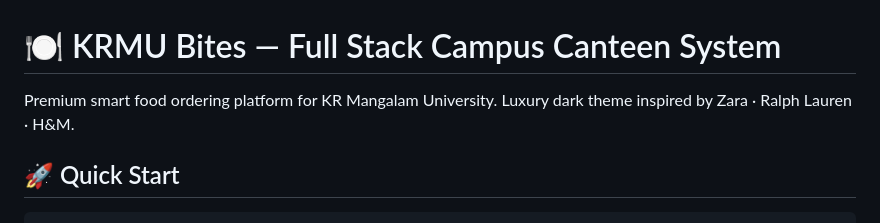
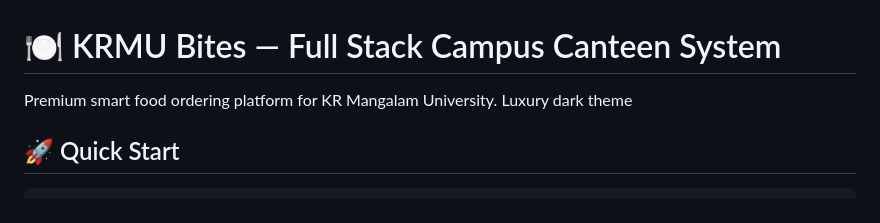
Before and after one commit to KumarSubodh12/Krmu-biites, a Markdown page: README.md, the part around the change. GitHub-like rendering.

```diff
--- a/README.md
+++ b/README.md
@@ -1,7 +1,7 @@
 # 🍽️ KRMU Bites — Full Stack Campus Canteen System
 
 Premium smart food ordering platform for KR Mangalam University.
-Luxury dark theme inspired by Zara · Ralph Lauren · H&M.
+Luxury dark theme
 
 ## 🚀 Quick Start
 
```
